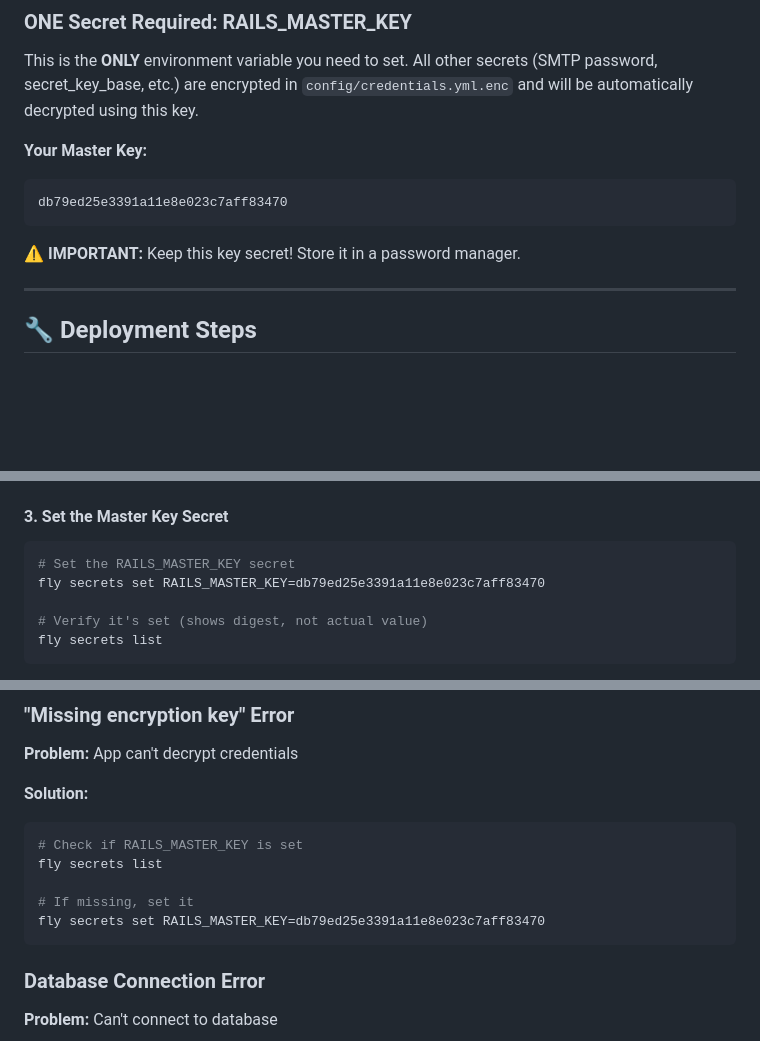
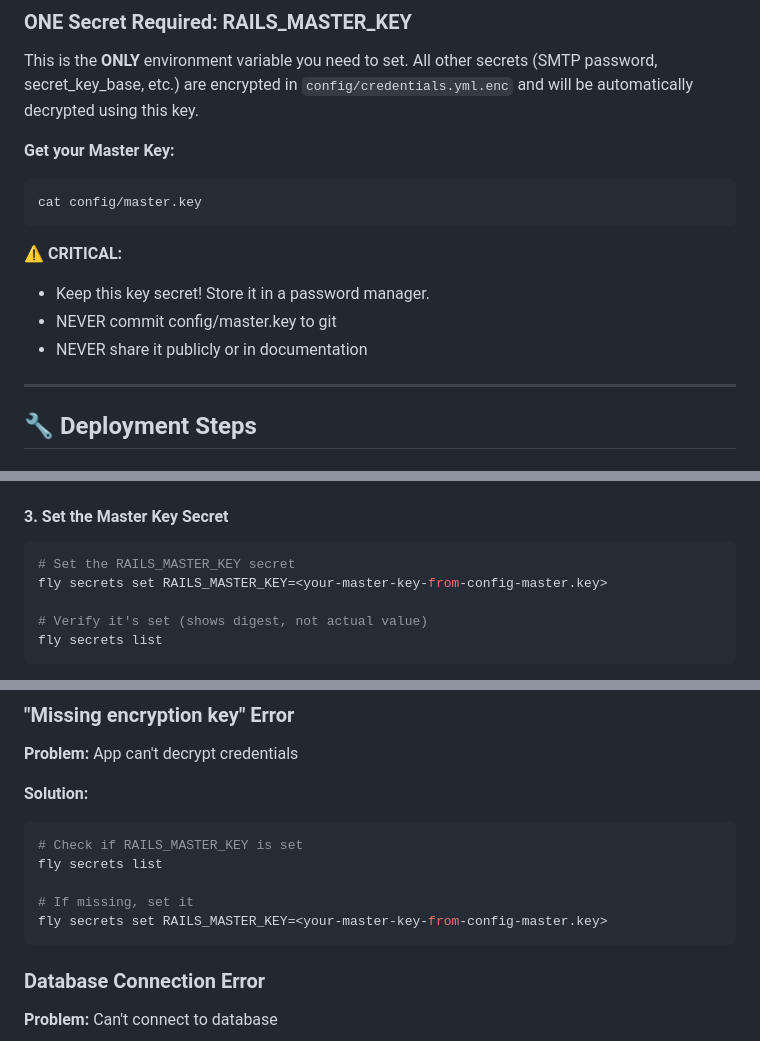
Before and after one commit to pointwisefixed/garyandstephaniewedding, a Markdown page: DEPLOYMENT.md, 3 parts joined by grey strips. GitHub-like rendering; blank space fills up the shorter version.

Commit message:
SECURITY: Remove hardcoded master key from DEPLOYMENT.md
Replaced all instances of actual master key with placeholders:
- Changed hardcoded key to <your-master-key-from-config-master.key>
- Added clear instructions: cat config/master.key
- Enhanced security warnings

No secrets are now exposed in deployment documentation.

````diff
--- a/DEPLOYMENT.md
+++ b/DEPLOYMENT.md
@@ -10,12 +10,15 @@ Complete guide to deploy the wedding website to Fly.io.
 
 This is the **ONLY** environment variable you need to set. All other secrets (SMTP password, secret_key_base, etc.) are encrypted in `config/credentials.yml.enc` and will be automatically decrypted using this key.
 
-**Your Master Key:**
-```
-db79ed25e3391a11e8e023c7aff83470
+**Get your Master Key:**
+```bash
+cat config/master.key
 ```
 
-⚠️ **IMPORTANT:** Keep this key secret! Store it in a password manager.
+⚠️ **CRITICAL:**
+- Keep this key secret! Store it in a password manager.
+- NEVER commit config/master.key to git
+- NEVER share it publicly or in documentation
 
 ---
 
@@ -75,7 +78,7 @@ fly volumes list
 
 ```bash
 # Set the RAILS_MASTER_KEY secret
-fly secrets set RAILS_MASTER_KEY=db79ed25e3391a11e8e023c7aff83470
+fly secrets set RAILS_MASTER_KEY=<your-master-key-from-config-master.key>
 
 # Verify it's set (shows digest, not actual value)
 fly secrets list
@@ -288,7 +291,7 @@ fly regions add lax
 fly secrets list
 
 # If missing, set it
-fly secrets set RAILS_MASTER_KEY=db79ed25e3391a11e8e023c7aff83470
+fly secrets set RAILS_MASTER_KEY=<your-master-key-from-config-master.key>
 ```
 
 ### Database Connection Error
````
